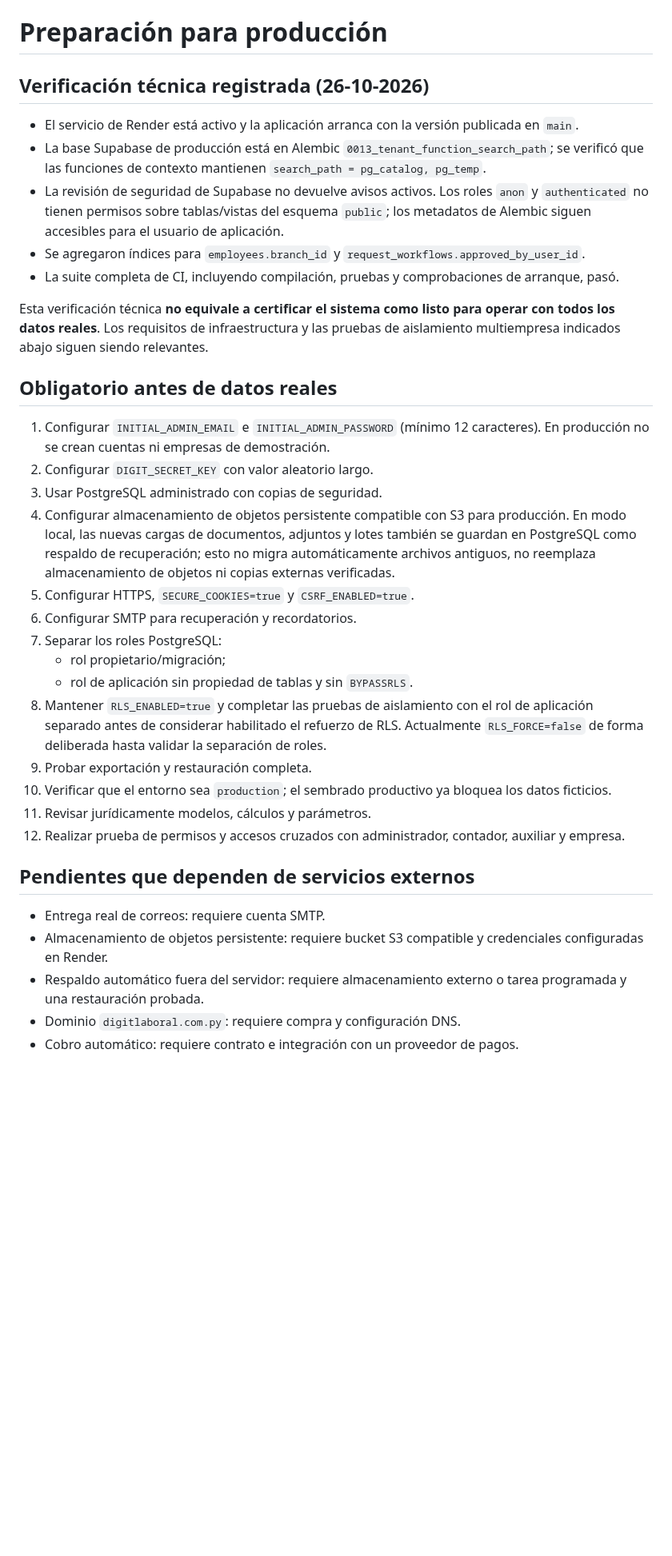
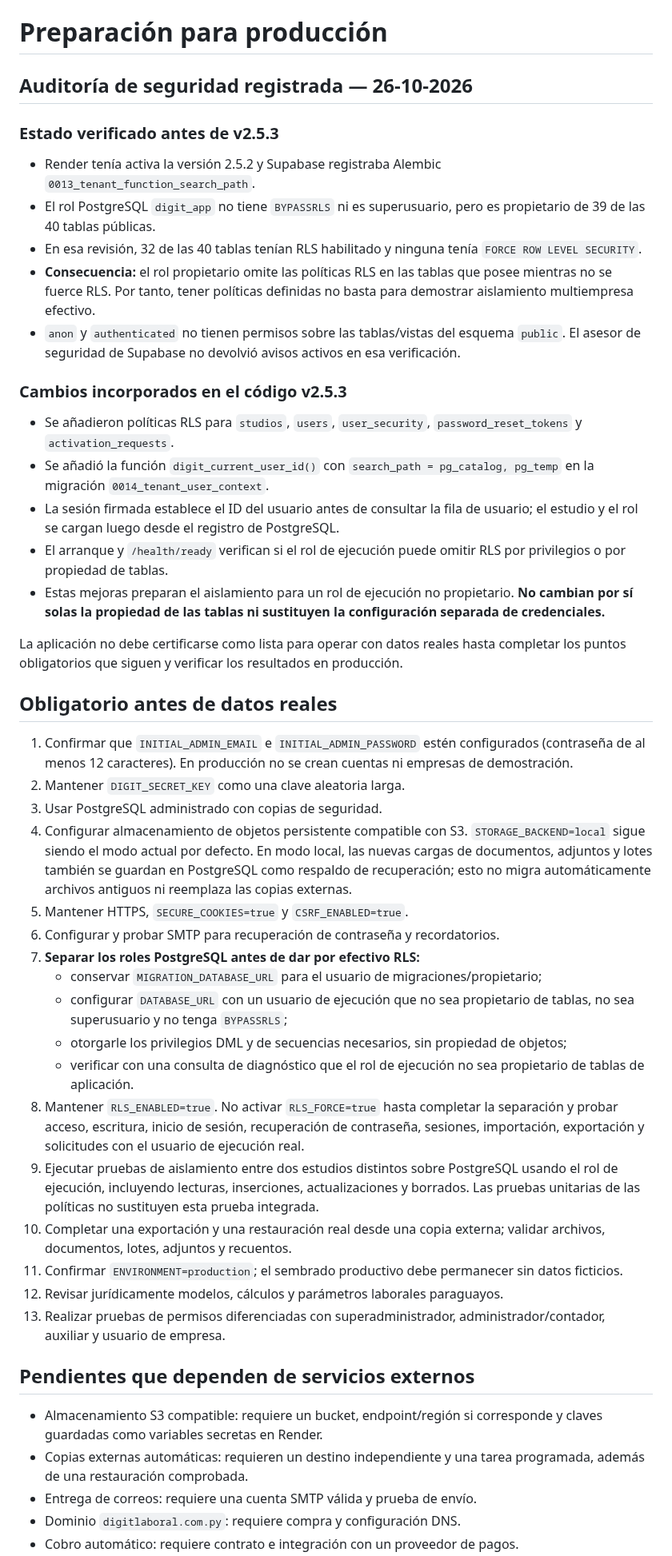
Before and after one commit to BRUNOBENOV/DIGIT-LABORAL, a Markdown page: PRODUCTION_READINESS.md, the part around one of its changes. Shown at 80% size. GitHub-like rendering; blank space fills up the shorter version.

Commit message:
Document verified RLS ownership gap and deployment requirements

```diff
--- a/PRODUCTION_READINESS.md
+++ b/PRODUCTION_READINESS.md
@@ -1,36 +1,47 @@
 # Preparación para producción
 
-## Verificación técnica registrada (26-10-2026)
+## Auditoría de seguridad registrada — 26-10-2026
 
-- El servicio de Render está activo y la aplicación arranca con la versión publicada en `main`.
-- La base Supabase de producción está en Alembic `0013_tenant_function_search_path`; se verificó que las funciones de contexto mantienen `search_path = pg_catalog, pg_temp`.
-- La revisión de seguridad de Supabase no devuelve avisos activos. Los roles `anon` y `authenticated` no tienen permisos sobre tablas/vistas del esquema `public`; los metadatos de Alembic siguen accesibles para el usuario de aplicación.
-- Se agregaron índices para `employees.branch_id` y `request_workflows.approved_by_user_id`.
-- La suite completa de CI, incluyendo compilación, pruebas y comprobaciones de arranque, pasó.
+### Estado verificado antes de v2.5.3
+- Render tenía activa la versión 2.5.2 y Supabase registraba Alembic `0013_tenant_function_search_path`.
+- El rol PostgreSQL `digit_app` no tiene `BYPASSRLS` ni es superusuario, pero es propietario de 39 de las 40 tablas públicas.
+- En esa revisión, 32 de las 40 tablas tenían RLS habilitado y ninguna tenía `FORCE ROW LEVEL SECURITY`.
+- **Consecuencia:** el rol propietario omite las políticas RLS en las tablas que posee mientras no se fuerce RLS. Por tanto, tener políticas definidas no basta para demostrar aislamiento multiempresa efectivo.
+- `anon` y `authenticated` no tienen permisos sobre las tablas/vistas del esquema `public`. El asesor de seguridad de Supabase no devolvió avisos activos en esa verificación.
 
-Esta verificación técnica **no equivale a certificar el sistema como listo para operar con todos los datos reales**. Los requisitos de infraestructura y las pruebas de aislamiento multiempresa indicados abajo siguen siendo relevantes.
+### Cambios incorporados en el código v2.5.3
+- Se añadieron políticas RLS para `studios`, `users`, `user_security`, `password_reset_tokens` y `activation_requests`.
+- Se añadió la función `digit_current_user_id()` con `search_path = pg_catalog, pg_temp` en la migración `0014_tenant_user_context`.
+- La sesión firmada establece el ID del usuario antes de consultar la fila de usuario; el estudio y el rol se cargan luego desde el registro de PostgreSQL.
+- El arranque y `/health/ready` verifican si el rol de ejecución puede omitir RLS por privilegios o por propiedad de tablas.
+- Estas mejoras preparan el aislamiento para un rol de ejecución no propietario. **No cambian por sí solas la propiedad de las tablas ni sustituyen la configuración separada de credenciales.**
+
+La aplicación no debe certificarse como lista para operar con datos reales hasta completar los puntos obligatorios que siguen y verificar los resultados en producción.
 
 ## Obligatorio antes de datos reales
 
-1. Configurar `INITIAL_ADMIN_EMAIL` e `INITIAL_ADMIN_PASSWORD` (mínimo 12 caracteres). En producción no se crean cuentas ni empresas de demostración.
-2. Configurar `DIGIT_SECRET_KEY` con valor aleatorio largo.
+1. Confirmar que `INITIAL_ADMIN_EMAIL` e `INITIAL_ADMIN_PASSWORD` estén configurados (contraseña de al menos 12 caracteres). En producción no se crean cuentas ni empresas de demostración.
+2. Mantener `DIGIT_SECRET_KEY` como una clave aleatoria larga.
 3. Usar PostgreSQL administrado con copias de seguridad.
-4. Configurar almacenamiento de objetos persistente compatible con S3 para producción. En modo local, las nuevas cargas de documentos, adjuntos y lotes también se guardan en PostgreSQL como respaldo de recuperación; esto no migra automáticamente archivos antiguos, no reemplaza almacenamiento de objetos ni copias externas verificadas.
-5. Configurar HTTPS, `SECURE_COOKIES=true` y `CSRF_ENABLED=true`.
-6. Configurar SMTP para recuperación y recordatorios.
-7. Separar los roles PostgreSQL:
-   - rol propietario/migración;
-   - rol de aplicación sin propiedad de tablas y sin `BYPASSRLS`.
-8. Mantener `RLS_ENABLED=true` y completar las pruebas de aislamiento con el rol de aplicación separado antes de considerar habilitado el refuerzo de RLS. Actualmente `RLS_FORCE=false` de forma deliberada hasta validar la separación de roles.
-9. Probar exportación y restauración completa.
-10. Verificar que el entorno sea `production`; el sembrado productivo ya bloquea los datos ficticios.
-11. Revisar jurídicamente modelos, cálculos y parámetros.
-12. Realizar prueba de permisos y accesos cruzados con administrador, contador, auxiliar y empresa.
+4. Configurar almacenamiento de objetos persistente compatible con S3. `STORAGE_BACKEND=local` sigue siendo el modo actual por defecto. En modo local, las nuevas cargas de documentos, adjuntos y lotes también se guardan en PostgreSQL como respaldo de recuperación; esto no migra automáticamente archivos antiguos ni reemplaza las copias externas.
+5. Mantener HTTPS, `SECURE_COOKIES=true` y `CSRF_ENABLED=true`.
+6. Configurar y probar SMTP para recuperación de contraseña y recordatorios.
+7. **Separar los roles PostgreSQL antes de dar por efectivo RLS:**
+   - conservar `MIGRATION_DATABASE_URL` para el usuario de migraciones/propietario;
+   - configurar `DATABASE_URL` con un usuario de ejecución que no sea propietario de tablas, no sea superusuario y no tenga `BYPASSRLS`;
+   - otorgarle los privilegios DML y de secuencias necesarios, sin propiedad de objetos;
+   - verificar con una consulta de diagnóstico que el rol de ejecución no sea propietario de tablas de aplicación.
+8. Mantener `RLS_ENABLED=true`. No activar `RLS_FORCE=true` hasta completar la separación y probar acceso, escritura, inicio de sesión, recuperación de contraseña, sesiones, importación, exportación y solicitudes con el usuario de ejecución real.
+9. Ejecutar pruebas de aislamiento entre dos estudios distintos sobre PostgreSQL usando el rol de ejecución, incluyendo lecturas, inserciones, actualizaciones y borrados. Las pruebas unitarias de las políticas no sustituyen esta prueba integrada.
+10. Completar una exportación y una restauración real desde una copia externa; validar archivos, documentos, lotes, adjuntos y recuentos.
+11. Confirmar `ENVIRONMENT=production`; el sembrado productivo debe permanecer sin datos ficticios.
+12. Revisar jurídicamente modelos, cálculos y parámetros laborales paraguayos.
+13. Realizar pruebas de permisos diferenciadas con superadministrador, administrador/contador, auxiliar y usuario de empresa.
 
 ## Pendientes que dependen de servicios externos
 
-- Entrega real de correos: requiere cuenta SMTP.
-- Almacenamiento de objetos persistente: requiere bucket S3 compatible y credenciales configuradas en Render.
-- Respaldo automático fuera del servidor: requiere almacenamiento externo o tarea programada y una restauración probada.
+- Almacenamiento S3 compatible: requiere un bucket, endpoint/región si corresponde y claves guardadas como variables secretas en Render.
+- Copias externas automáticas: requieren un destino independiente y una tarea programada, además de una restauración comprobada.
+- Entrega de correos: requiere una cuenta SMTP válida y prueba de envío.
 - Dominio `digitlaboral.com.py`: requiere compra y configuración DNS.
 - Cobro automático: requiere contrato e integración con un proveedor de pagos.
```
Also changed, not shown: other parts of PRODUCTION_READINESS.md (+2 -2 lines).
